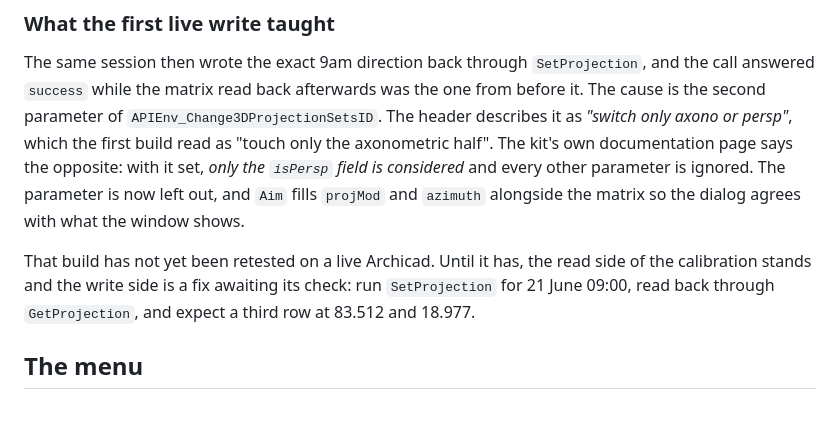
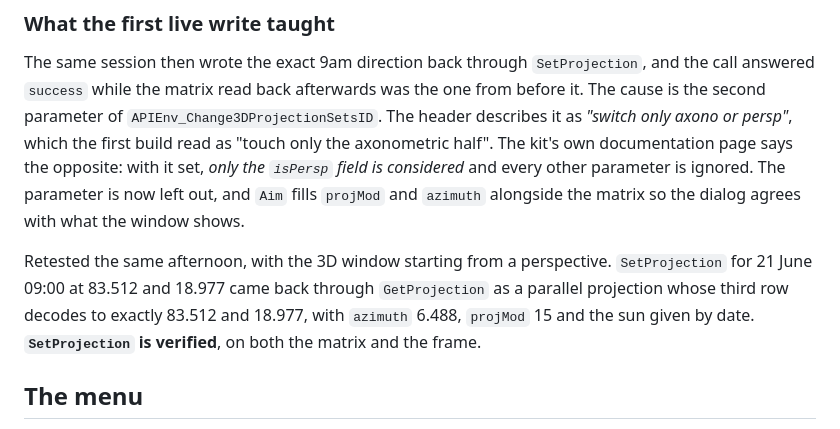
Before and after one commit to samiabdulnour/sun-study, a Markdown page: docs/addon.md, the part around the change. Rendered like a GitHub page.

Commit message:
SetProjection is verified
The rebuilt add-on, asked for 21 June 09:00 at 83.512 and 18.977 in the
project frame, reads back a parallel projection at exactly those angles,
starting from a perspective window.

Co-Authored-By: Claude Fable 5.1 <noreply@anthropic.com>
Claude-Session: https://claude.ai/code/session_01LQK2nmQFY3PP9A3zhT52Rb

```diff
--- a/docs/addon.md
+++ b/docs/addon.md
@@ -275,10 +275,11 @@ the `isPersp` field is considered* and every other parameter is ignored. The
 parameter is now left out, and `Aim` fills `projMod` and `azimuth` alongside
 the matrix so the dialog agrees with what the window shows.
 
-That build has not yet been retested on a live Archicad. Until it has, the
-read side of the calibration stands and the write side is a fix awaiting its
-check: run `SetProjection` for 21 June 09:00, read back through
-`GetProjection`, and expect a third row at 83.512 and 18.977.
+Retested the same afternoon, with the 3D window starting from a perspective.
+`SetProjection` for 21 June 09:00 at 83.512 and 18.977 came back through
+`GetProjection` as a parallel projection whose third row decodes to exactly
+83.512 and 18.977, with `azimuth` 6.488, `projMod` 15 and the sun given by
+date. **`SetProjection` is verified**, on both the matrix and the frame.
 
 ## The menu
 
```
